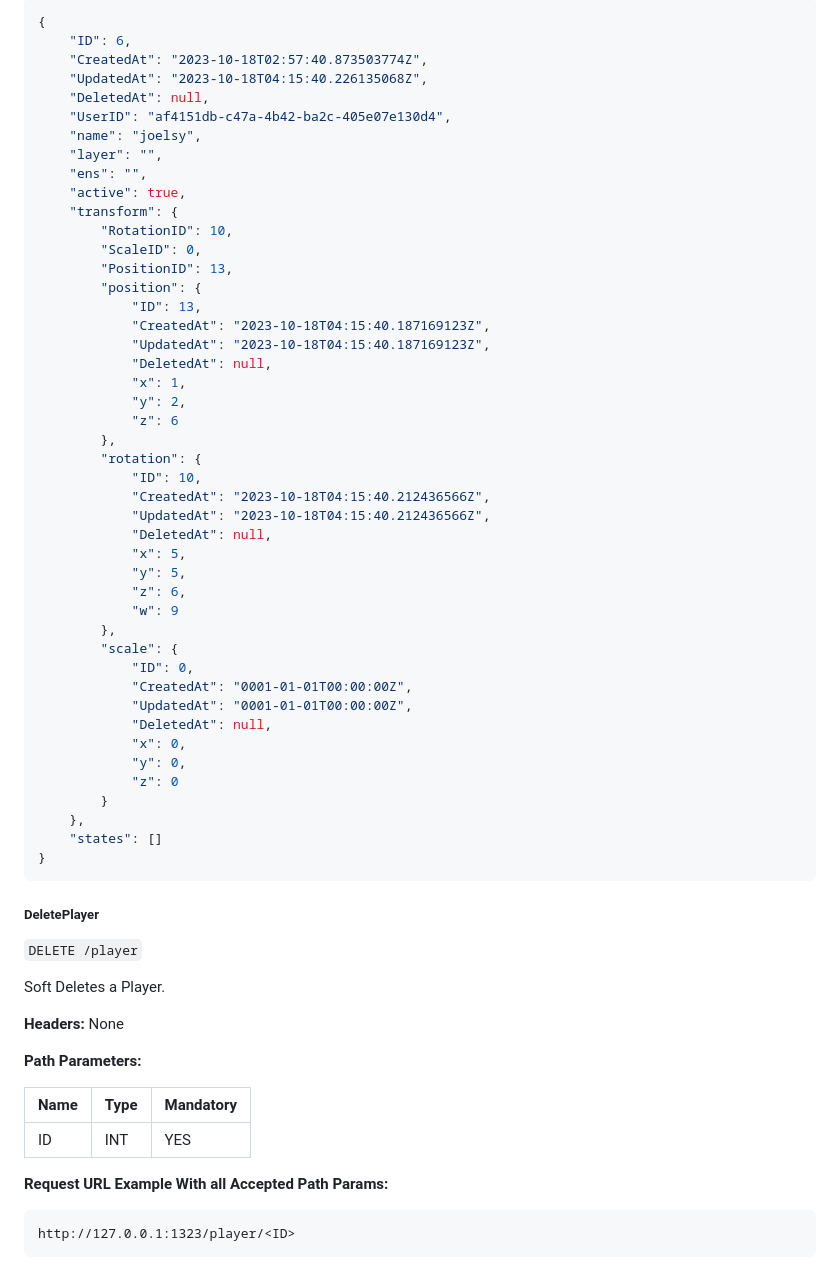
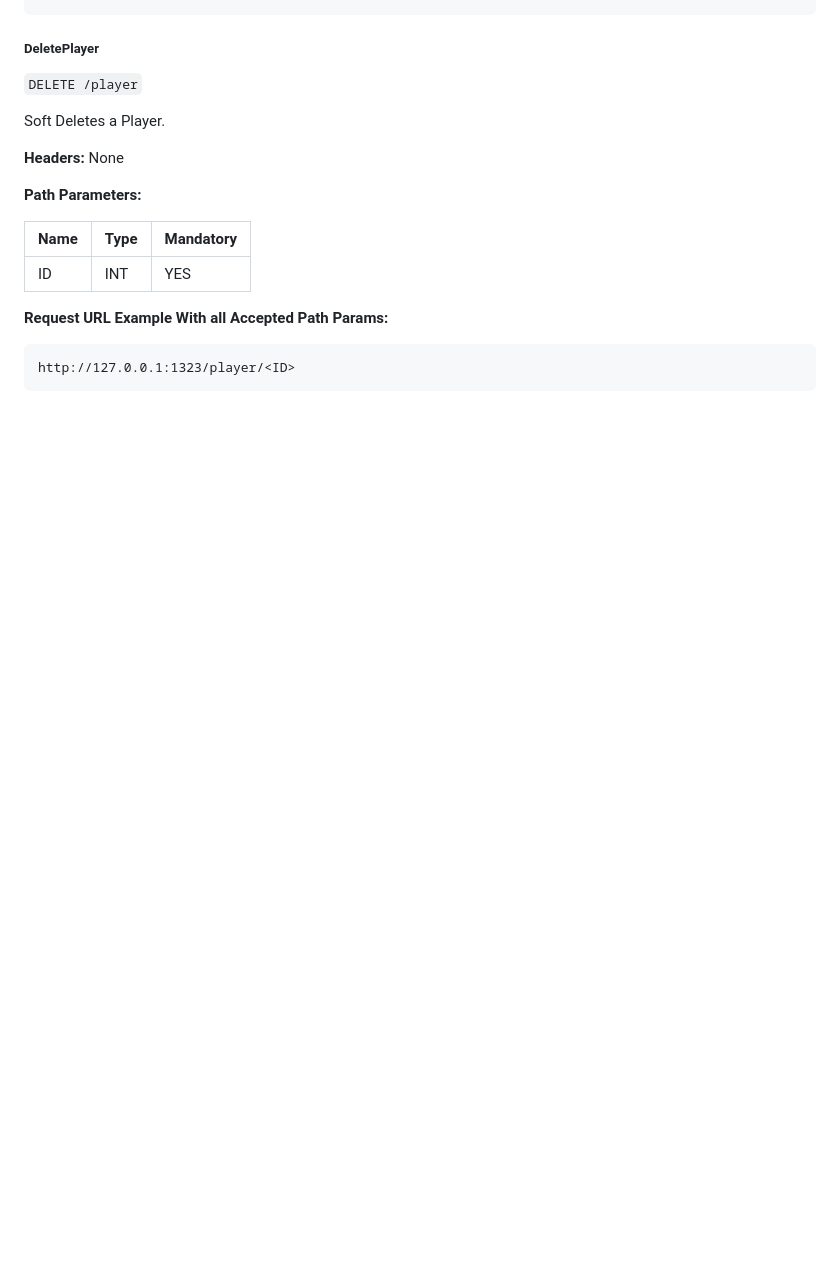
Before and after one commit to BloomGameStudio/PlayerService, a Markdown page: README.md, the part around one of its changes. GitHub-like rendering; blank space fills up the shorter version.

Commit message:
removing readme modifications until changes confirmed

````diff
--- a/README.md
+++ b/README.md
@@ -428,51 +382,3 @@ Status: 200 OK
-```json
-{
-	"ID": 6,
-	"CreatedAt": "2023-10-18T02:57:40.873503774Z",
-	"UpdatedAt": "2023-10-18T04:15:40.226135068Z",
-	"DeletedAt": null,
-	"UserID": "af4151db-c47a-4b42-ba2c-405e07e130d4",
-	"name": "joelsy",
-	"layer": "",
-	"ens": "",
-	"active": true,
-	"transform": {
-		"RotationID": 10,
-		"ScaleID": 0,
-		"PositionID": 13,
-		"position": {
-			"ID": 13,
-			"CreatedAt": "2023-10-18T04:15:40.187169123Z",
-			"UpdatedAt": "2023-10-18T04:15:40.187169123Z",
-			"DeletedAt": null,
-			"x": 1,
-			"y": 2,
-			"z": 6
-		},
-		"rotation": {
-			"ID": 10,
-			"CreatedAt": "2023-10-18T04:15:40.212436566Z",
-			"UpdatedAt": "2023-10-18T04:15:40.212436566Z",
-			"DeletedAt": null,
-			"x": 5,
-			"y": 5,
-			"z": 6,
-			"w": 9
-		},
-		"scale": {
-			"ID": 0,
-			"CreatedAt": "0001-01-01T00:00:00Z",
-			"UpdatedAt": "0001-01-01T00:00:00Z",
-			"DeletedAt": null,
-			"x": 0,
-			"y": 0,
-			"z": 0
-		}
-	},
-	"states": []
-}
-```
-
 ##### DeletePlayer
 `DELETE /player`
 
````
Also changed, not shown: other parts of README.md (+0 -46 lines).
